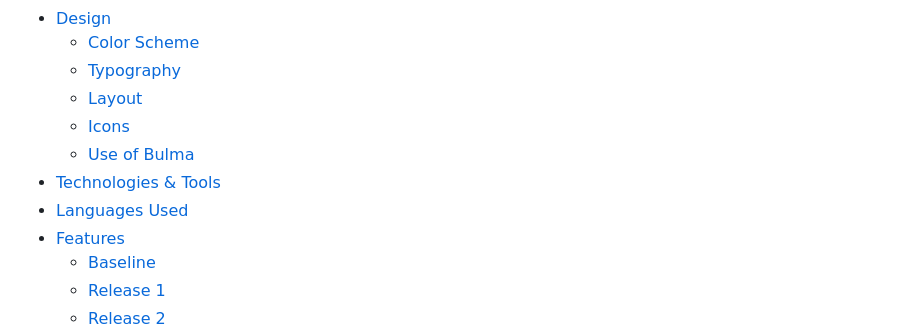
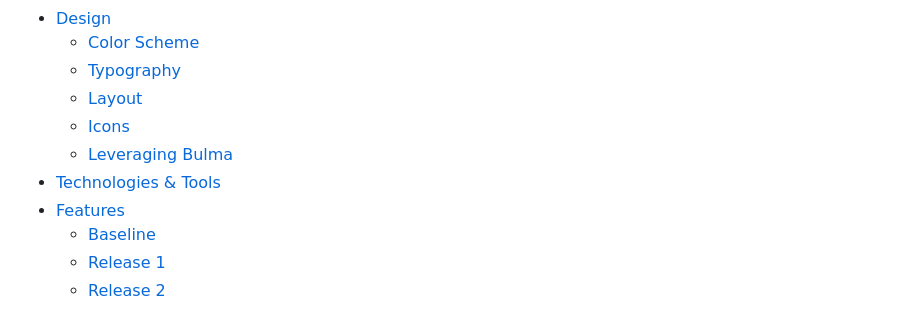
Before and after one commit to KristianColville1/setu-web-dev-2, a Markdown page: README.md, the part around one of its changes. Drawn GitHub-style.

```diff
--- a/README.md
+++ b/README.md
@@ -17,9 +17,8 @@ Developer: Kristian Colville
   * [Typography](#typography)
   * [Layout](#layout)
   * [Icons](#icons)
-  * [Use of Bulma](#use-of-bulma)
+  * [Leveraging Bulma](#leveraging-bulma)
 * [Technologies &amp; Tools](#technologies--tools)
-* [Languages Used](#languages-used)
 * [Features](#features)
   * [Baseline](#baseline)
   * [Release 1](#release-1)
```
Also changed, not shown: other parts of README.md (+42 -2 lines).
